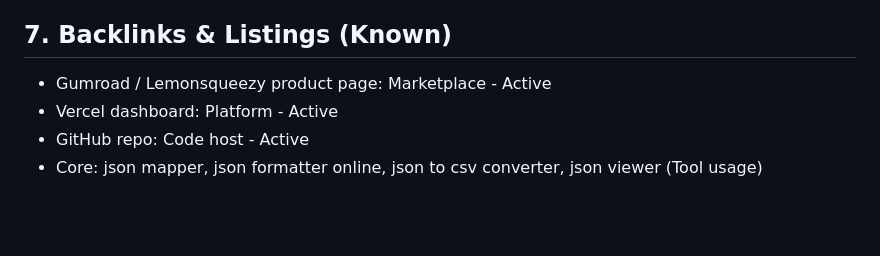
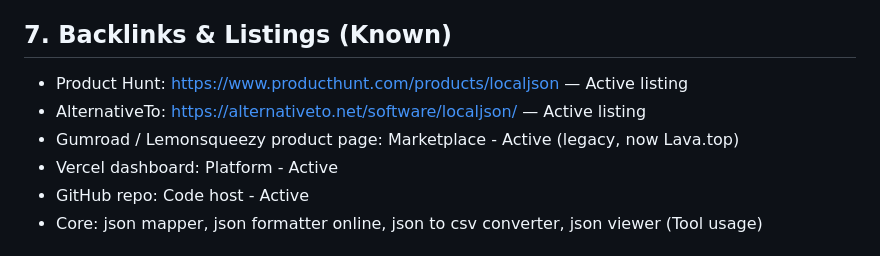
Before and after one commit to stmooooore-lang/localjson, a Markdown page: SPEC.md, the part around the change. Rendered like a GitHub page; blank space fills up the shorter version.

Commit message:
Add Product Hunt and AlternativeTo to Backlinks & Listings in SPEC.md

```diff
--- a/SPEC.md
+++ b/SPEC.md
@@ -91,7 +91,9 @@ Target Keyword Clusters:
 Note: Currently only index.html is deployed. Offline/Activate pages distributed as files to buyers.
 
 ## 7. Backlinks & Listings (Known)
-- Gumroad / Lemonsqueezy product page: Marketplace - Active
+- Product Hunt: https://www.producthunt.com/products/localjson — Active listing
+- AlternativeTo: https://alternativeto.net/software/localjson/ — Active listing
+- Gumroad / Lemonsqueezy product page: Marketplace - Active (legacy, now Lava.top)
 - Vercel dashboard: Platform - Active
 - GitHub repo: Code host - Active
 - Core: json mapper, json formatter online, json to csv converter, json viewer (Tool usage)
```
